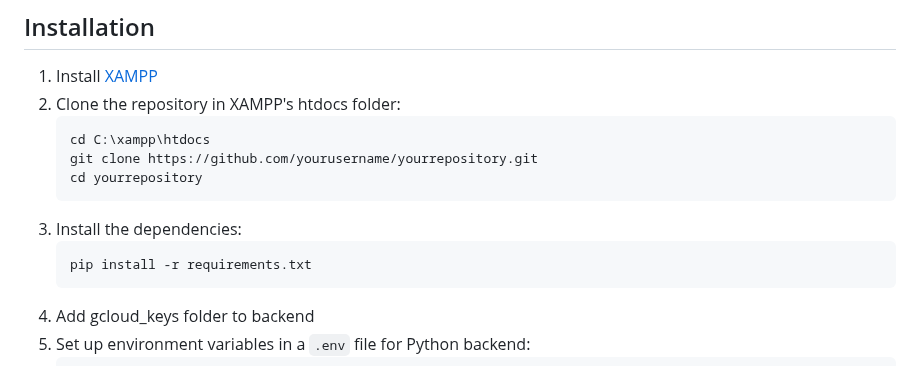
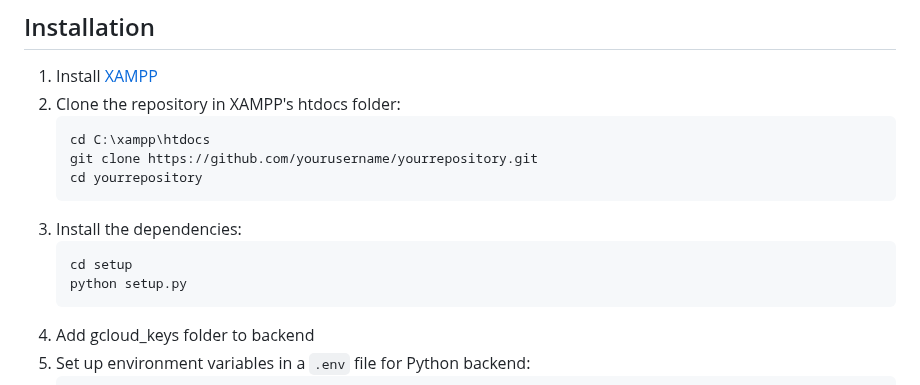
Before and after one commit to Etown-CS/JayWingAITutor, a Markdown page: README.md, the part around the change. Drawn GitHub-style.

Commit message:
Update README.md
Updated setup instructions to use newly created python setup script

````diff
--- a/README.md
+++ b/README.md
@@ -33,7 +33,8 @@ The AI Tutor Platform provides a customized learning experience using AI. It all
     ```
 3. Install the dependencies:
     ```bash
-    pip install -r requirements.txt
+    cd setup
+    python setup.py
     ```
 4. Add gcloud_keys folder to backend
 5. Set up environment variables in a `.env` file for Python backend:
````
